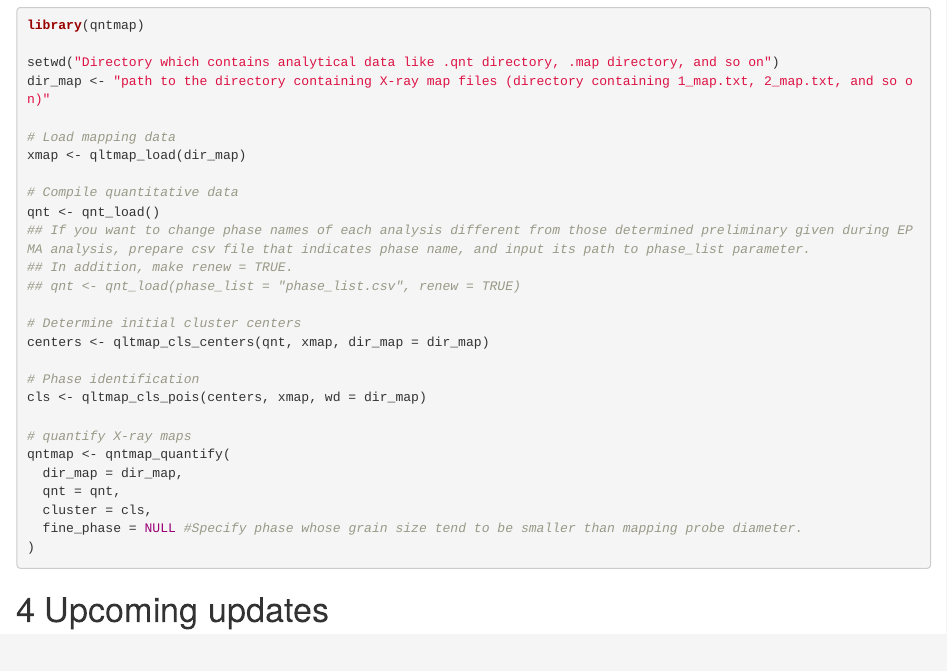
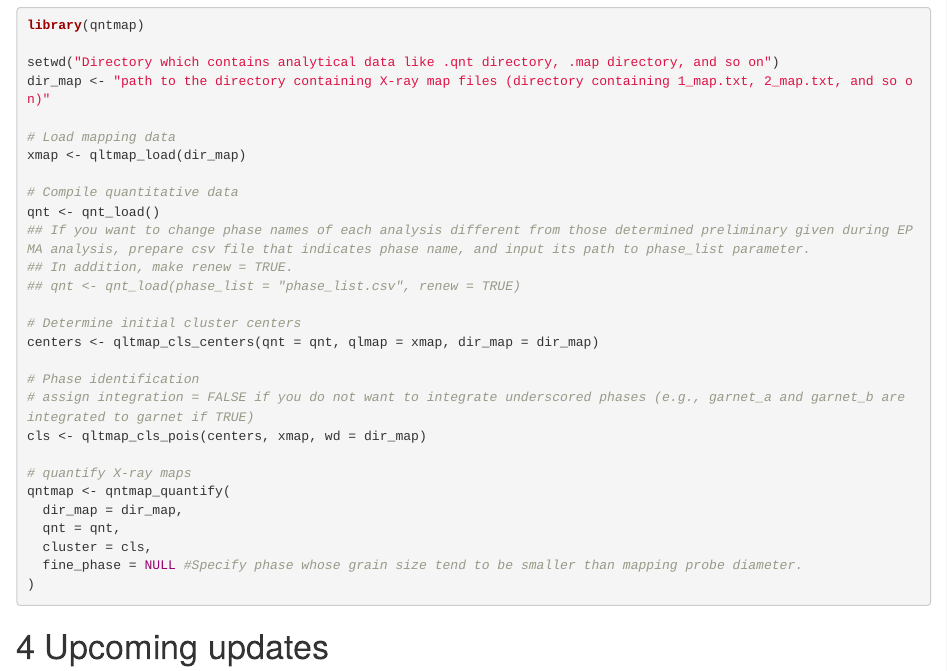
Before and after one commit to atusy/qntmap, an R Markdown document (readme.Rmd): the page in a window 1100 px wide, from 1590 px down. Rendered offline with R 4.5, knitr and Pandoc, with nearby package versions.

Commit message:
fix: previous version assigned wrong parameters for qltmap_cls_centers doc: added suggestion to assign integrate = FALSE for qltmap_cls_pois

```diff
--- a/readme.Rmd
+++ b/readme.Rmd
@@ -104,9 +104,10 @@ qnt <- qnt_load()
 ## qnt <- qnt_load(phase_list = "phase_list.csv", renew = TRUE)
 
 # Determine initial cluster centers
-centers <- qltmap_cls_centers(qnt, xmap, dir_map = dir_map)
+centers <- qltmap_cls_centers(qnt = qnt, qlmap = xmap, dir_map = dir_map)
 
 # Phase identification
+# assign integration = FALSE if you do not want to integrate underscored phases (e.g., garnet_a and garnet_b are integrated to garnet if TRUE)
 cls <- qltmap_cls_pois(centers, xmap, wd = dir_map)
 
 # quantify X-ray maps
```
